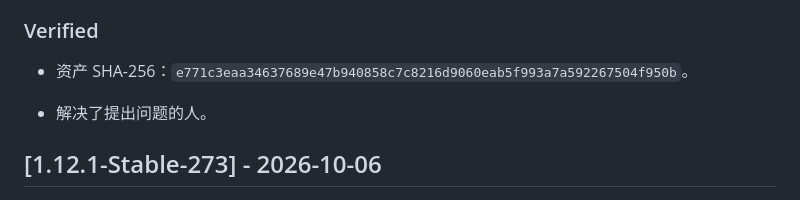
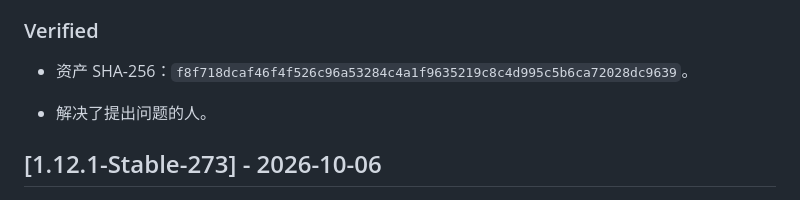
Before and after one commit to lenluxue/PLF110-Display-Overclock-LKM, a Markdown page: changelog.md, the part around the change. GitHub-like rendering.

```diff
--- a/changelog.md
+++ b/changelog.md
@@ -14,7 +14,7 @@
 - OEM 游戏区间会把整段游戏包批量写成 144Hz，所以额外在写入后覆盖回 120Hz，用户级刷新率覆盖文件里的旧 144Hz 记录也会一并清掉。
 
 ### Verified
-- 资产 SHA-256：`e771c3eaa34637689e47b940858c7c8216d9060eab5f993a7a592267504f950b`。
+- 资产 SHA-256：`f8f718dcaf46f4f526c96a53284c4a1f9635219c8c4d995c5b6ca72028dc9639`。
 
 - 解决了提出问题的人。
 
```
